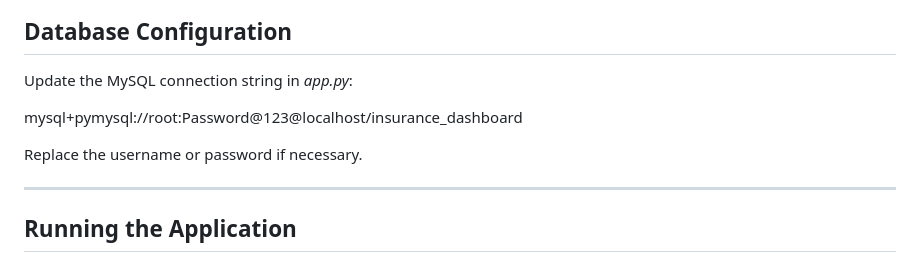
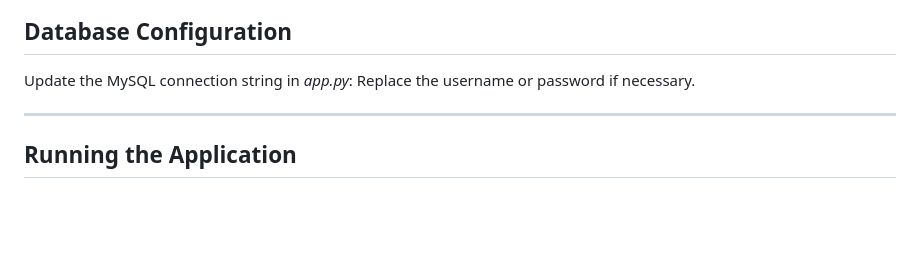
Before and after one commit to aiswarya-n-p/insurance-dashboard, a Markdown page: README.md, the part around the change. Drawn GitHub-style; blank space fills up the shorter version.

```diff
--- a/README.md
+++ b/README.md
@@ -180,11 +180,6 @@ pip install pymysql
 ## Database Configuration
 
 Update the MySQL connection string in *app.py*:
-
-
-mysql+pymysql://root:Password@123@localhost/insurance_dashboard
-
-
 Replace the username or password if necessary.
 
 ---
```
